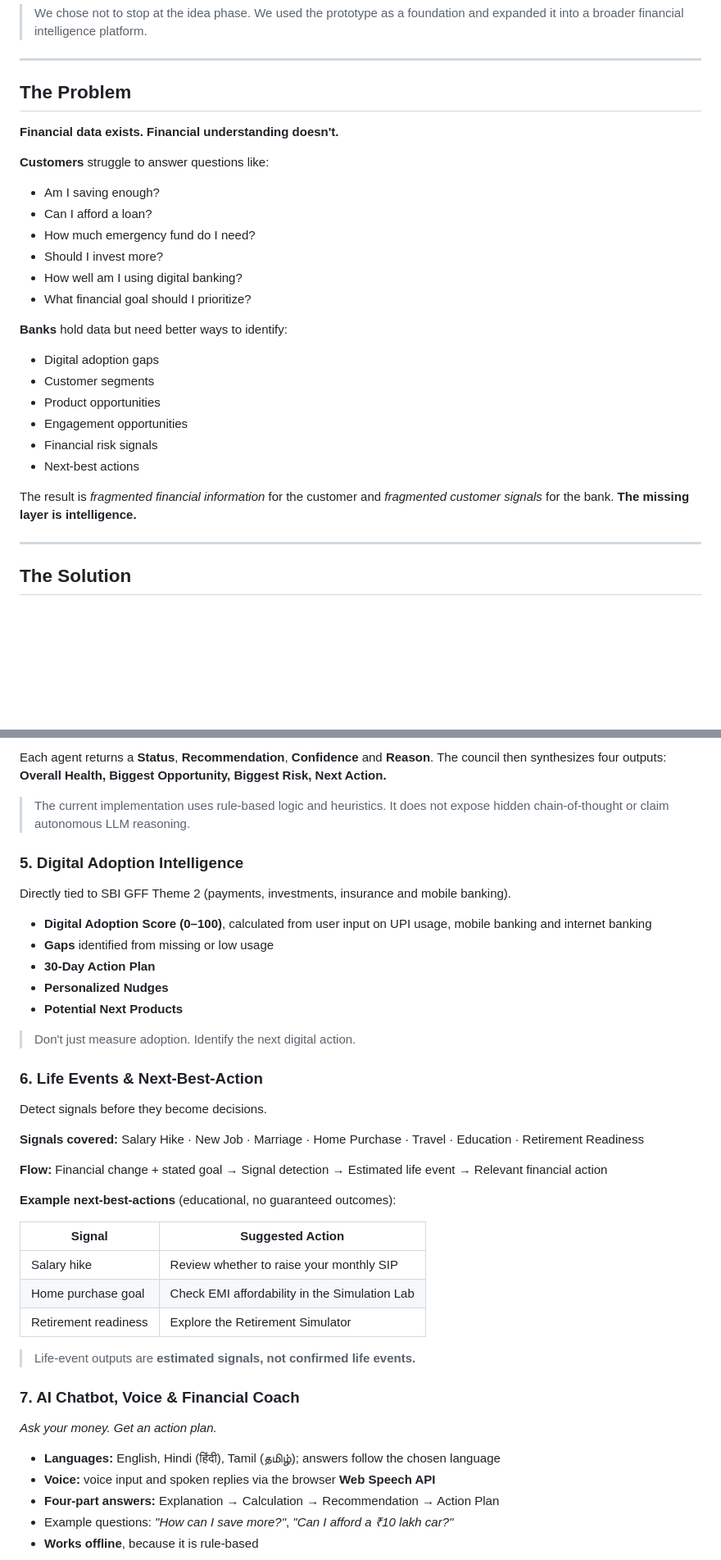
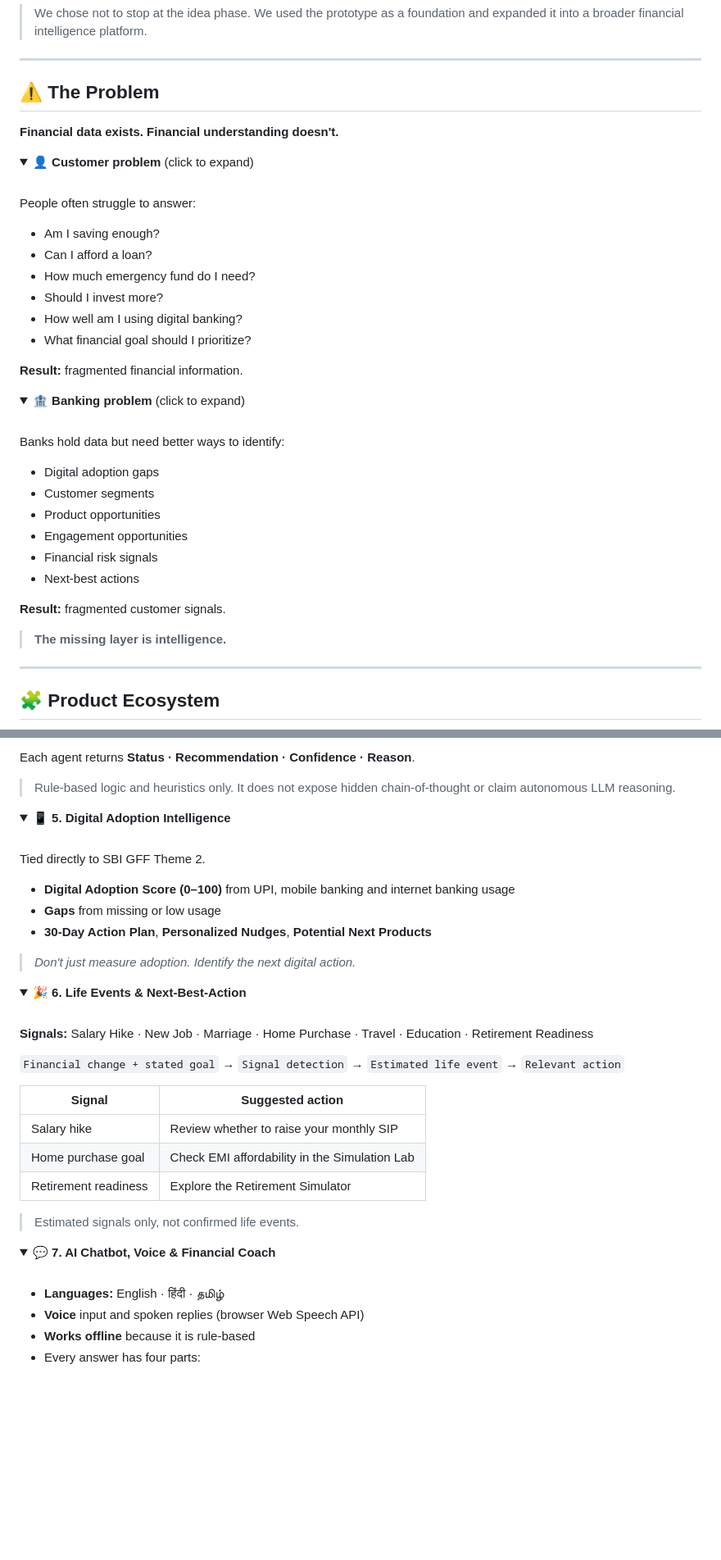
Before and after one commit to Mansi232323/MANSHORA, a Markdown page: README.md, 2 parts joined by grey strips. Shown at 82% size. Rendered like a GitHub page; folded sections open; blank space fills up the shorter version.

```diff
--- a/README.md
+++ b/README.md
@@ -84,11 +88,15 @@ MANSHORA did not start as a product. It started as a hackathon idea.
 
 ---
 
-## The Problem
+## ⚠️ The Problem
 
 **Financial data exists. Financial understanding doesn't.**
 
-**Customers** struggle to answer questions like:
+<details>
+<summary><b>👤 Customer problem</b> (click to expand)</summary>
+<br>
+
+People often struggle to answer:
 
 - Am I saving enough?
 - Can I afford a loan?
@@ -97,7 +105,15 @@ MANSHORA did not start as a product. It started as a hackathon idea.
 - How well am I using digital banking?
 - What financial goal should I prioritize?
 
-**Banks** hold data but need better ways to identify:
+**Result:** fragmented financial information.
+
+</details>
+
+<details>
+<summary><b>🏦 Banking problem</b> (click to expand)</summary>
+<br>
+
+Banks hold data but need better ways to identify:
 
 - Digital adoption gaps
 - Customer segments
@@ -106,9 +122,13 @@ MANSHORA did not start as a product. It started as a hackathon idea.
 - Financial risk signals
 - Next-best actions
 
-The result is *fragmented financial information* for the customer and *fragmented customer signals* for the bank. **The missing layer is intelligence.**
+**Result:** fragmented customer signals.
+
+</details>
+
+> **The missing layer is intelligence.**
 
 ---
 
-## The Solution
+## 🧩 Product Ecosystem
 
@@ -216,45 +250,48 @@ Understand the customer beyond a single number.
 
-Each agent returns a **Status**, **Recommendation**, **Confidence** and **Reason**. The council then synthesizes four outputs: **Overall Health, Biggest Opportunity, Biggest Risk, Next Action.**
+Each agent returns **Status · Recommendation · Confidence · Reason**.
 
-> The current implementation uses rule-based logic and heuristics. It does not expose hidden chain-of-thought or claim autonomous LLM reasoning.
+> Rule-based logic and heuristics only. It does not expose hidden chain-of-thought or claim autonomous LLM reasoning.
 
-### 5. Digital Adoption Intelligence
+</details>
 
-Directly tied to SBI GFF Theme 2 (payments, investments, insurance and mobile banking).
+<details>
+<summary><b>📱 5. Digital Adoption Intelligence</b></summary>
+<br>
 
-- **Digital Adoption Score (0–100)**, calculated from user input on UPI usage, mobile banking and internet banking
-- **Gaps** identified from missing or low usage
-- **30-Day Action Plan**
-- **Personalized Nudges**
-- **Potential Next Products**
+Tied directly to SBI GFF Theme 2.
 
-> Don't just measure adoption. Identify the next digital action.
+- **Digital Adoption Score (0–100)** from UPI, mobile banking and internet banking usage
+- **Gaps** from missing or low usage
+- **30-Day Action Plan**, **Personalized Nudges**, **Potential Next Products**
 
-### 6. Life Events & Next-Best-Action
+> *Don't just measure adoption. Identify the next digital action.*
 
-Detect signals before they become decisions.
+</details>
 
-**Signals covered:** Salary Hike · New Job · Marriage · Home Purchase · Travel · Education · Retirement Readiness
+<details>
+<summary><b>🎉 6. Life Events & Next-Best-Action</b></summary>
+<br>
 
-**Flow:** Financial change + stated goal → Signal detection → Estimated life event → Relevant financial action
+**Signals:** Salary Hike · New Job · Marriage · Home Purchase · Travel · Education · Retirement Readiness
 
-**Example next-best-actions** (educational, no guaranteed outcomes):
+`Financial change + stated goal` → `Signal detection` → `Estimated life event` → `Relevant action`
 
-| Signal | Suggested Action |
+| Signal | Suggested action |
 |---|---|
 | Salary hike | Review whether to raise your monthly SIP |
 | Home purchase goal | Check EMI affordability in the Simulation Lab |
 | Retirement readiness | Explore the Retirement Simulator |
 
-> Life-event outputs are **estimated signals, not confirmed life events.**
+> Estimated signals only, not confirmed life events.
 
-### 7. AI Chatbot, Voice & Financial Coach
+</details>
 
-*Ask your money. Get an action plan.*
+<details>
+<summary><b>💬 7. AI Chatbot, Voice & Financial Coach</b></summary>
+<br>
 
-- **Languages:** English, Hindi (हिंदी), Tamil (தமிழ்); answers follow the chosen language
-- **Voice:** voice input and spoken replies via the browser **Web Speech API**
-- **Four-part answers:** Explanation → Calculation → Recommendation → Action Plan
-- Example questions: *"How can I save more?"*, *"Can I afford a ₹10 lakh car?"*
-- **Works offline**, because it is rule-based
+- **Languages:** English · हिंदी · தமிழ்
+- **Voice** input and spoken replies (browser Web Speech API)
+- **Works offline** because it is rule-based
+- Every answer has four parts:
 
```
Also changed, not shown: other parts of README.md (+260 -218 lines).
